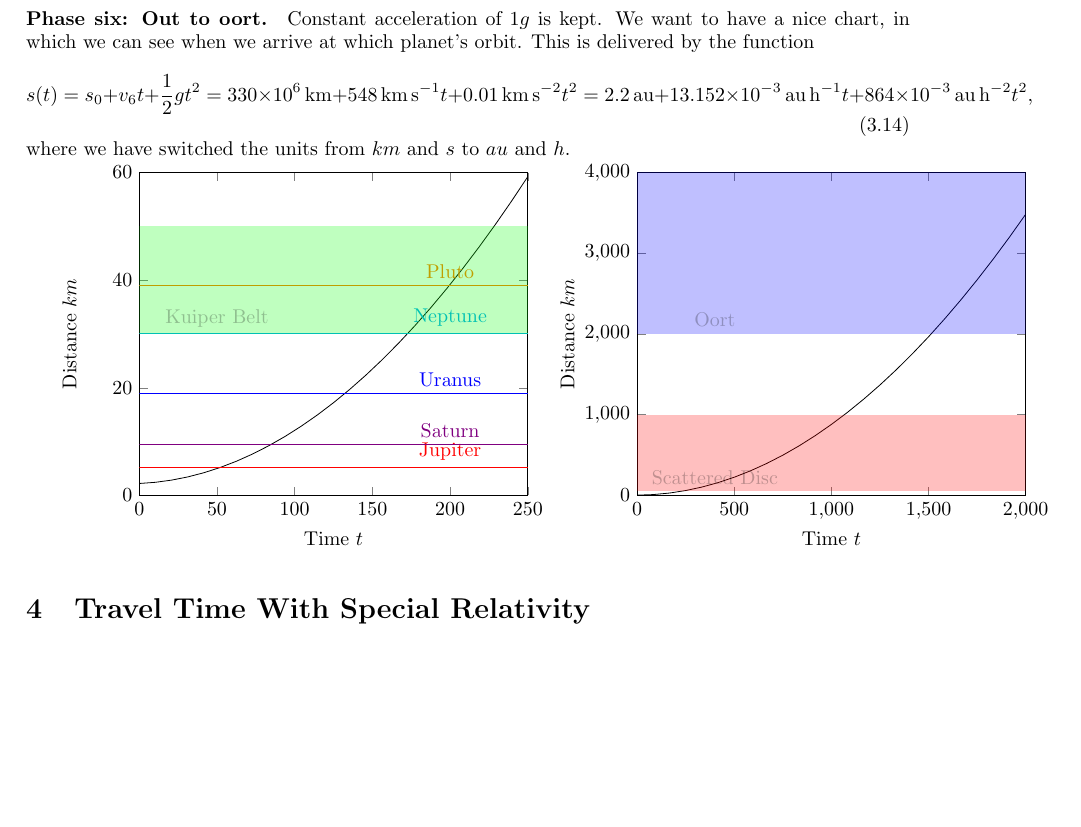
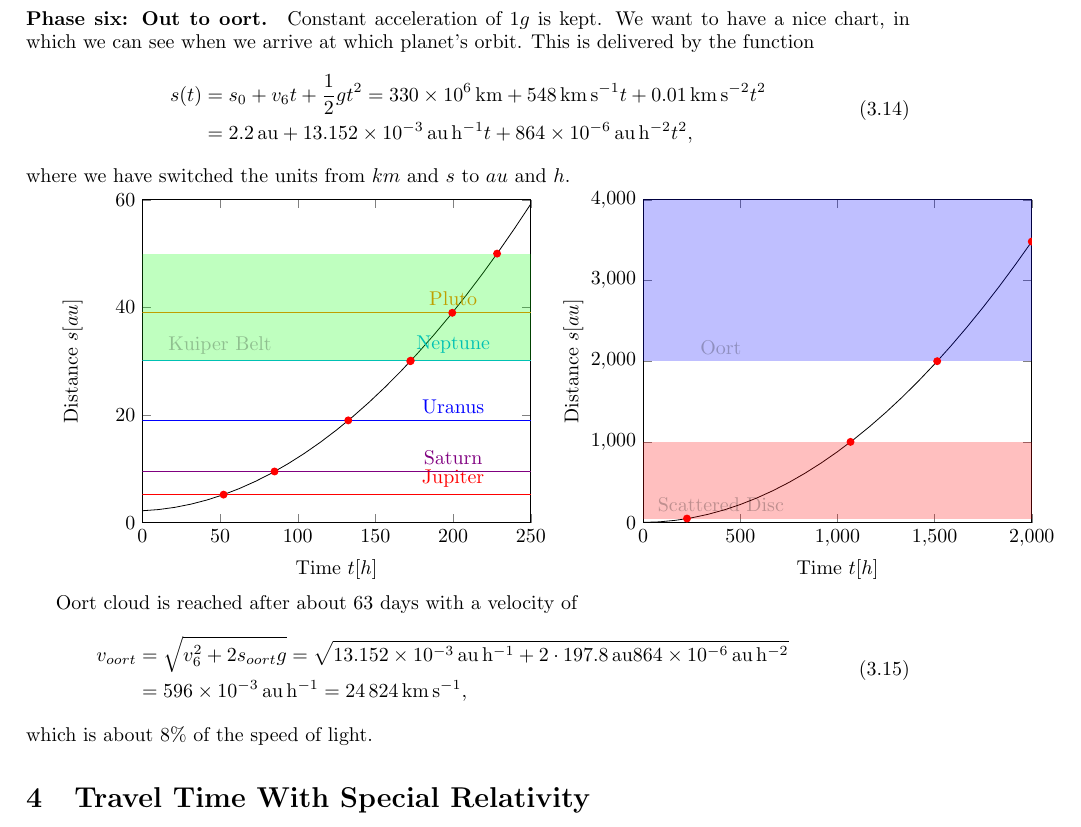
Before and after one commit to tobi-v/OortLore, a LaTeX paper (Calculations/Formulae.tex): part of page 6 of 6, cut so that both start at the same text, the shorter picture padded with empty space. Compiled offline with pdfLaTeX.

Commit message:
Finishing calculations for trajectory to oort cloud

```diff
--- a/Calculations/Formulae.tex
+++ b/Calculations/Formulae.tex
@@ -198,43 +234,62 @@
 	\paragraph{Phase six: Out to oort.}
 
 	Constant acceleration of $1 g$ is kept. We want to have a nice chart, in which we can see when we arrive at which planet's orbit. This is delivered by the function
-	\begin{equation}
-		s(t) = s_0 + v_6 t + \frac{1}{2} g t^2
-		= \SI{330e+6}{\km} + \SI{548}{\km\per\s} t + \SI{0.01}{\km\per\s\squared} t^2
-		= \SI{2.2}{\astronomicalunit} + \SI{13.152e-3}{\astronomicalunit\per\hour} t
-			+ \SI{864e-3}{\astronomicalunit\per\hour\squared} t^2,\end{equation}
+	\begin{equation} \begin{aligned}
+		s(t) & = s_0 + v_6 t + \frac{1}{2} g t^2
+		= \SI{330e+6}{\km} + \SI{548}{\km\per\s} t + \SI{0.01}{\km\per\s\squared} t^2 \\
+		& = \SI{2.2}{\astronomicalunit} + \SI{13.152e-3}{\astronomicalunit\per\hour} t
+			+ \SI{864e-6}{\astronomicalunit\per\hour\squared} t^2, \end{aligned} \end{equation}
 	where we have switched the units from $km$ and $s$ to $au$ and $h$.
 
-	\begin{tikzpicture}
+	\begin{tikzpicture}[clear global paths]
 		\begin{axis}[
-			xlabel=Time $t$,
-			ylabel={Distance $km$},
+			xlabel={Time $t[h]$},
+			ylabel={Distance $s[au]$},
 			xmin = 0,
 			xmax = 250,
 			ymin = 0,
 			ymax = 60]
-			\addplot [domain=0:250] {2.2 + 0.012152*x + 0.000864*x^2};
-			\addplot [domain=0:250, color=red] {5.2} node[above,pos=0.8] {Jupiter};
-			\addplot [domain=0:250, color=violet] {9.5} node[above,pos=0.8] {Saturn};
-			\addplot [domain=0:250, color=blue] {19} node[above,pos=0.8] {Uranus};
-			\addplot [domain=0:250, color=cyan] {30.1} node[above,pos=0.8] {Neptune};
-			\addplot [domain=0:250, color=orange] {39} node[above,pos=0.8] {Pluto};
-			\fill [fill=green, nearly transparent] (0,500) -- (250,500) -- (250,300) -- (0,300) node[above,pos=0.8] {Kuiper Belt};
+
+			\addplot [name path global=leavingTrajectoryClose, domain=0:250] {2.2 + 0.012152*x + 0.000864*x^2};
+			\addplot [name path global=jupiterOrbit, domain=0:250, color=red] {5.2} node[above,pos=0.8] {Jupiter};
+			\addplot [name path global=saturnOrbit, domain=0:250, color=violet] {9.5} node[above,pos=0.8] {Saturn};
+			\addplot [name path global=uranusOrbit, domain=0:250, color=blue] {19} node[above,pos=0.8] {Uranus};
+			\addplot [name path global=neptuneOrbit, domain=0:250, color=cyan] {30.1} node[above,pos=0.8] {Neptune};
+			\addplot [name path global=plutoOrbit, domain=0:250, color=orange] {39} node[above,pos=0.8] {Pluto};
+			\fill [name path global=kuiperBelt, fill=green, nearly transparent] (0,500) -- (250,500) -- (250,300) -- (0,300) node[above,pos=0.8] {Kuiper Belt};
+
+			\ShowIntersection{leavingTrajectoryClose}{jupiterOrbit}
+			\ShowIntersection{leavingTrajectoryClose}{saturnOrbit}
+			\ShowIntersection{leavingTrajectoryClose}{uranusOrbit}
+			\ShowIntersection{leavingTrajectoryClose}{neptuneOrbit}
+			\ShowIntersection{leavingTrajectoryClose}{plutoOrbit}
+			\ShowIntersection{leavingTrajectoryClose}{kuiperBelt}
 		\end{axis}
 	\end{tikzpicture}
-	\begin{tikzpicture}
+	\begin{tikzpicture}[clear global paths]
 		\begin{axis}[
-			xlabel=Time $t$,
-			ylabel={Distance $km$},
+			xlabel={Time $t[h]$},
+			ylabel={Distance $s[au]$},
 			xmin = 0,
 			xmax = 2000,
 			ymin = 0,
 			ymax = 4000]
-			\addplot [domain=0:2000] {2.2 + 0.012152*x + 0.000864*x^2};
-			\fill [fill=red, nearly transparent] (0,100) -- (200,100) -- (200,5) -- (0,5) node[above,pos=0.8] {Scattered Disc};
-			\fill [fill=blue, nearly transparent] (0,1000) -- (200,1000) -- (200,200) -- (0,200)node[above,pos=0.8] {Oort};
+
+			\addplot [name path global=leavingTrajectoryDistant, domain=0:2000] {2.2 + 0.012152*x + 0.000864*x^2};
+			\fill [name path global=scatteredDisc, fill=red, nearly transparent] (0,100) -- (200,100) -- (200,5) -- (0,5) node[above,pos=0.8] {Scattered Disc};
+			\fill [name path global=Oort, fill=blue, nearly transparent] (0,1000) -- (200,1000) -- (200,200) -- (0,200)node[above,pos=0.8] {Oort};
+
+			\ShowIntersection{leavingTrajectoryDistant}{scatteredDisc}
+			\ShowIntersection{leavingTrajectoryDistant}{Oort}
 		\end{axis}
 	\end{tikzpicture}
 
+	Oort cloud is reached after about $63$ days with a velocity of
+	\begin{equation} \begin{aligned}
+		v_{oort} & = \sqrt{v^2_6 + 2s_{oort} g}
+		= \sqrt{\SI{13.152e-3}{\astronomicalunit\per\hour} + 2 \cdot \SI{197.8}{\astronomicalunit}\SI{864e-6}{\astronomicalunit\per\hour\squared}} \\
+		& = \SI{596e-3}{\astronomicalunit\per\hour} = \SI{24824}{\km\per\s}, \end{aligned} \end{equation}
+	which is about $8\%$ of the speed of light.
+
 	\section{Travel Time With Special Relativity}
 \end{document}
```
Also changed, not shown: Calculations/Formulae.pdf, Calculations/Formulae.tex (36 more changed lines).
